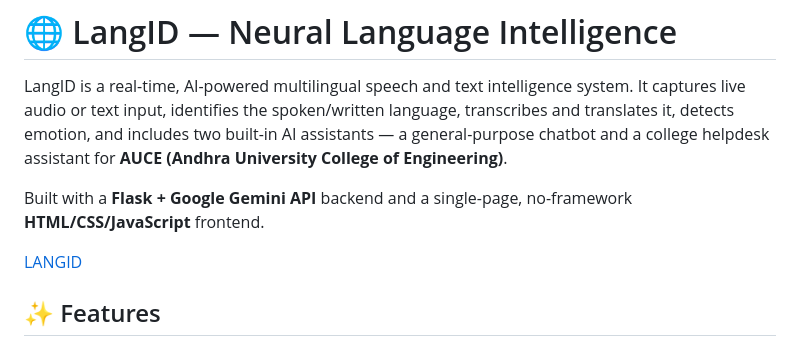
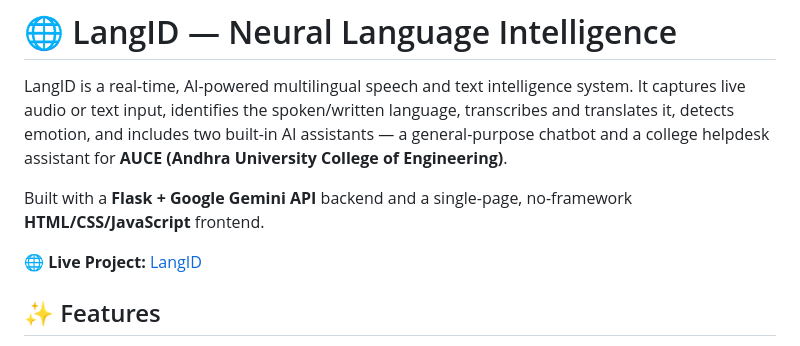
Before and after one commit to NaramalaPavanaKumar/LANGID, a Markdown page: README.md, the part around the change. GitHub-like rendering.

```diff
--- a/README.md
+++ b/README.md
@@ -4,7 +4,7 @@ LangID is a real-time, AI-powered multilingual speech and text intelligence syst
 
 Built with a **Flask + Google Gemini API** backend and a single-page, no-framework **HTML/CSS/JavaScript** frontend.
 
-[LANGID](https://naramalapavanakumar.github.io/LANGID/)
+🌐 **Live Project:** [LangID](https://naramalapavanakumar.github.io/LANGID/)
 
 ## ✨ Features
 
```
